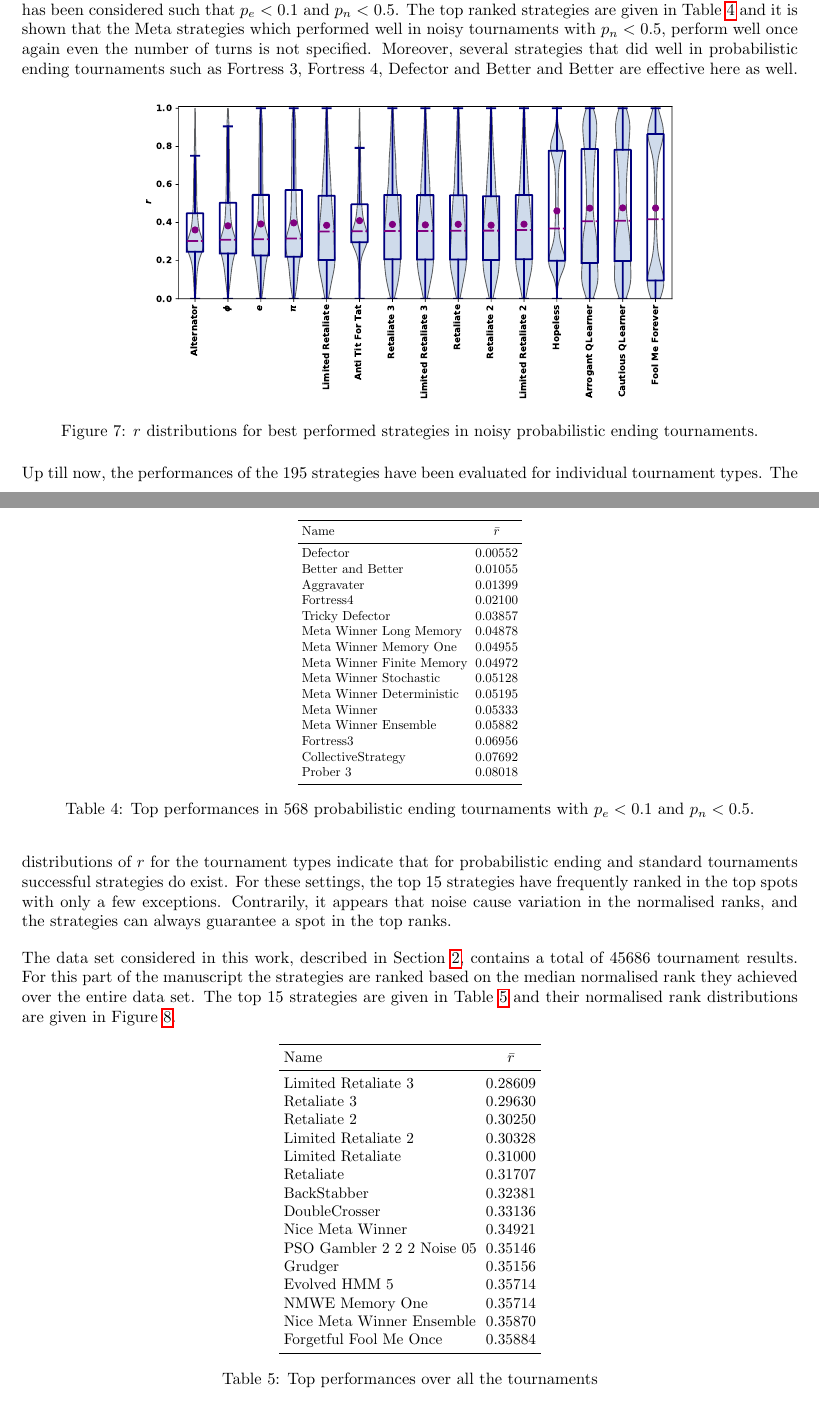
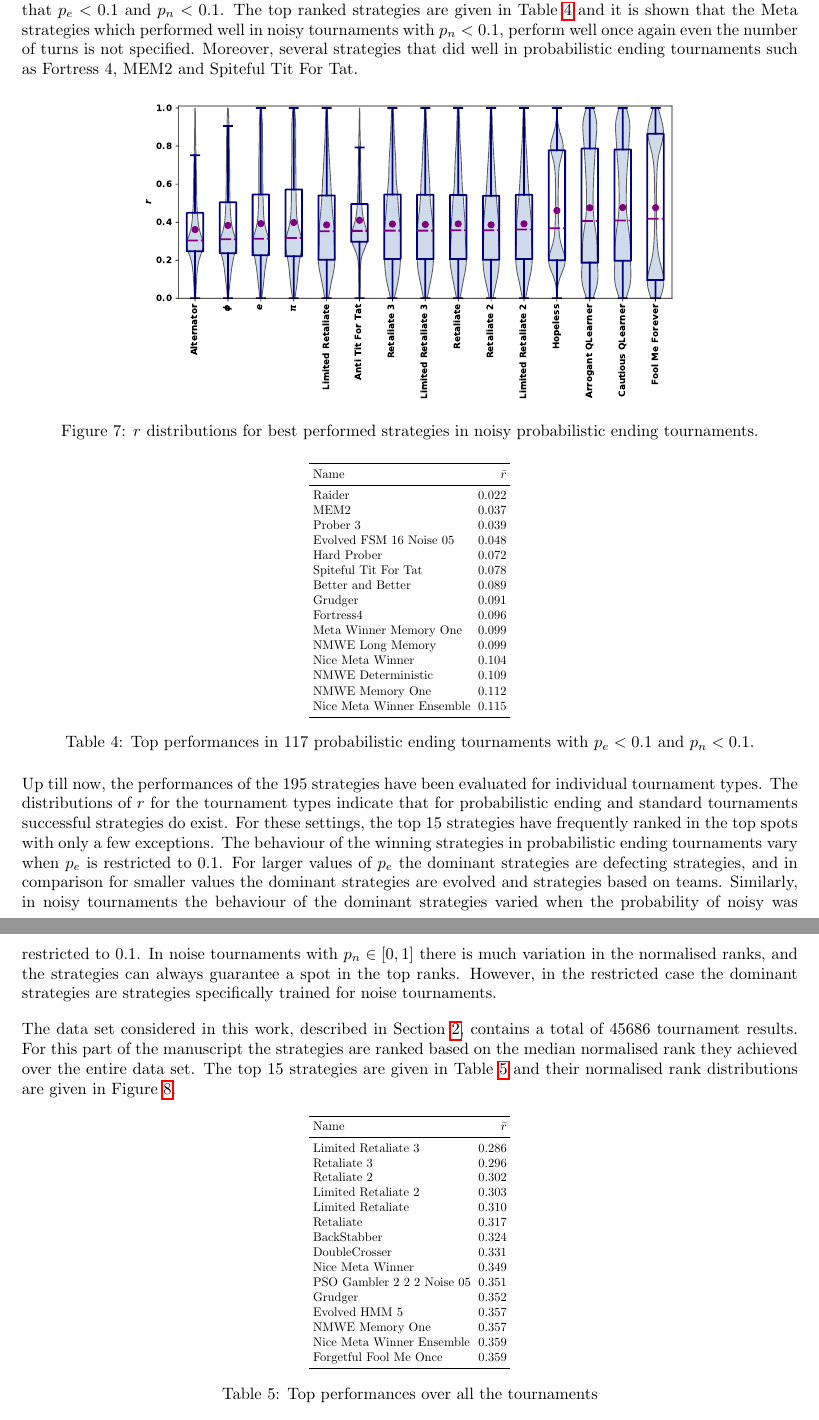
Before and after one commit to Nikoleta-v3/meta-analysis-of-prisoners-dilemma-tournaments, a LaTeX paper (paper/main.tex, which reads paper/performance_merged_table.tex, paper/performance_probend_noise_subset_table.tex): two parts of pages 9 and 10 of 24, joined at a grey line, cut so that both start at the same text. Compiled offline with pdfLaTeX.

Commit message:
fixes the discussion on the top performances and on the evaluation approaches

```diff
--- a/paper/main.tex
+++ b/paper/main.tex
@@ -500,11 +442,14 @@ Figure~\ref{fig:noisy_probend_results} have the largest median values compared
-to the top rank strategies of the other tournament types. A subset of noisy
-probabilistic ending tournaments has been considered such that \(p_e < 0.1\) and
-\(p_n < 0.5\). The top ranked strategies are given in
-Table~\ref{table:subset_probend_noise_result} and it is shown that the Meta
-strategies which performed well in noisy tournaments with \(p_n < 0.5\), perform
-well once again even the number of turns is not specified. Moreover, several
-strategies that did well in probabilistic ending tournaments such as Fortress 3,
-Fortress 4, Defector and Better and Better are effective here as well.
+tournaments did not rank highly here.
+
+The distributions of \(r\) shown in Figure~\ref{fig:noisy_probend_results} have
+the largest median values compared to the top rank strategies of the other
+tournament types. A subset of noisy probabilistic ending tournaments has been
+considered such that \(p_e < 0.1\) and \(p_n < 0.1\). The top ranked strategies
+are given in Table~\ref{table:subset_probend_noise_result} and it is shown that
+the Meta strategies which performed well in noisy tournaments with \(p_n <
+0.1\), perform well once again even the number of turns is not specified.
+Moreover, several strategies that did well in probabilistic ending tournaments
+such as Fortress 4, MEM2 and Spiteful Tit For Tat.
 
 \begin{figure}[!htbp]
     \centering
@@ -516,9 +461,9 @@ Fortress 4, Defector and Better and Better are effective here as well.
 
 \begin{table}[!htbp]
     \centering
-    \resizebox{.30\textwidth}{!}{
+    \resizebox{.27\textwidth}{!}{
     \input{performance_probend_noise_subset_table.tex}}
-    \caption{Top performances in 568 probabilistic ending tournaments with \(p_e < 0.1\) and \(p_n < 0.5\).}
+    \caption{Top performances in 117 probabilistic ending tournaments with \(p_e < 0.1\) and \(p_n < 0.1\).}
     \label{table:subset_probend_noise_result}
 \end{table}
 
@@ -526,20 +471,28 @@ Up till now, the performances of the \numberofstrategies strategies have been ev
 individual tournament types. The distributions of \(r\) for the tournament types indicate that
 for probabilistic ending and standard tournaments successful strategies do exist.
 For these settings, the top 15 strategies have frequently ranked in
-the top spots with only a few exceptions. Contrarily, it appears that noise
-cause variation in the normalised ranks, and the strategies can always guarantee
-a spot in the top ranks.
+the top spots with only a few exceptions. The behaviour of the winning strategies
+in probabilistic ending tournaments vary when \(p_e\) is restricted to 0.1.
+For larger values of \(p_e\) the dominant strategies are defecting strategies,
+and in comparison for smaller values the dominant strategies are evolved
+and strategies based on teams. Similarly, in noisy tournaments the behaviour
+of the dominant strategies varied when the probability of noisy was restricted
+to 0.1. In noise tournaments with \(p_n \in [0, 1]\) there is much variation
+in the normalised ranks, and the strategies can always guarantee a spot in the
+top ranks. However, in the restricted case the dominant strategies are strategies
+specifically trained for noise tournaments.
 
 The data set considered in this work, described in
-Section~\ref{section:data_collection}, contains a total of \numberofalltournaments
-tournament results. For this part of the manuscript the strategies are ranked
-based on the median normalised rank they achieved over the entire data set.
-The top 15 strategies are given in Table~\ref{table:overall_results}
-and their normalised rank distributions are given in Figure~\ref{fig:overall_results}.
+Section~\ref{section:data_collection}, contains a total of
+\numberofalltournaments tournament results. For this part of the manuscript the
+strategies are ranked based on the median normalised rank they achieved over the
+entire data set. The top 15 strategies are given in
+Table~\ref{table:overall_results} and their normalised rank distributions are
+given in Figure~\ref{fig:overall_results}.
 
 \begin{table}[!htbp]
     \centering
-    \resizebox{.35\textwidth}{!}{
+    \resizebox{.27\textwidth}{!}{
     \input{performance_merged_table.tex}}
     \caption{Top performances over all the tournaments}\label{table:overall_results}
 \end{table}
--- a/paper/performance_merged_table.tex
+++ b/paper/performance_merged_table.tex
@@ -1,21 +1,21 @@
-\begin{tabular}{lc}
+\begin{tabular}{lr}
 \toprule
-Name                       &          \(\bar{r}\)\\
+Name                       &          $\bar{r}$\\
 \midrule
-Limited Retaliate 3        &          0.28609 \\
-Retaliate 3                &          0.29630 \\
-Retaliate 2                &          0.30250 \\
-Limited Retaliate 2        &          0.30328 \\
-Limited Retaliate          &          0.31000 \\
-Retaliate                  &          0.31707 \\
-BackStabber                &          0.32381 \\
-DoubleCrosser              &          0.33136 \\
-Nice Meta Winner           &          0.34921 \\
-PSO Gambler 2 2 2 Noise 05 &          0.35146 \\
-Grudger                    &          0.35156 \\
-Evolved HMM 5              &          0.35714 \\
-NMWE Memory One            &          0.35714 \\
-Nice Meta Winner Ensemble  &          0.35870 \\
-Forgetful Fool Me Once     &          0.35884 \\
+Limited Retaliate 3        &            0.286 \\
+Retaliate 3                &            0.296 \\
+Retaliate 2                &            0.302 \\
+Limited Retaliate 2        &            0.303 \\
+Limited Retaliate          &            0.310 \\
+Retaliate                  &            0.317 \\
+BackStabber                &            0.324 \\
+DoubleCrosser              &            0.331 \\
+Nice Meta Winner           &            0.349 \\
+PSO Gambler 2 2 2 Noise 05 &            0.351 \\
+Grudger                    &            0.352 \\
+Evolved HMM 5              &            0.357 \\
+NMWE Memory One            &            0.357 \\
+Nice Meta Winner Ensemble  &            0.359 \\
+Forgetful Fool Me Once     &            0.359 \\
 \bottomrule
 \end{tabular}
--- a/paper/performance_probend_noise_subset_table.tex
+++ b/paper/performance_probend_noise_subset_table.tex
@@ -1,21 +1,21 @@
-\begin{tabular}{lc}
+\begin{tabular}{lr}
 \toprule
-Name                      &    $\bar{r}$\\
+Name                      &      $\bar{r}$\\
 \midrule
-Defector                  &    0.00552 \\
-Better and Better         &    0.01055 \\
-Aggravater                &    0.01399 \\
-Fortress4                 &    0.02100 \\
-Tricky Defector           &    0.03857 \\
-Meta Winner Long Memory   &    0.04878 \\
-Meta Winner Memory One    &    0.04955 \\
-Meta Winner Finite Memory &    0.04972 \\
-Meta Winner Stochastic    &    0.05128 \\
-Meta Winner Deterministic &    0.05195 \\
-Meta Winner               &    0.05333 \\
-Meta Winner Ensemble      &    0.05882 \\
-Fortress3                 &    0.06956 \\
-CollectiveStrategy        &    0.07692 \\
-Prober 3                  &    0.08018 \\
+Raider                    &      0.022 \\
+MEM2                      &      0.037 \\
+Prober 3                  &      0.039 \\
+Evolved FSM 16 Noise 05   &      0.048 \\
+Hard Prober               &      0.072 \\
+Spiteful Tit For Tat      &      0.078 \\
+Better and Better         &      0.089 \\
+Grudger                   &      0.091 \\
+Fortress4                 &      0.096 \\
+Meta Winner Memory One    &      0.099 \\
+NMWE Long Memory          &      0.099 \\
+Nice Meta Winner          &      0.104 \\
+NMWE Deterministic        &      0.109 \\
+NMWE Memory One           &      0.112 \\
+Nice Meta Winner Ensemble &      0.115 \\
 \bottomrule
 \end{tabular}
```
Also changed, not shown: paper/performance_probend_subset_table.tex (+4 -3 lines), images/noise_performance_subset.pdf (added), images/probend_performance_subset.pdf (added), images/top_six_restricted_noise.pdf (added), paper/main.pdf, paper/main.tex (222 more changed lines), 1 other file.
